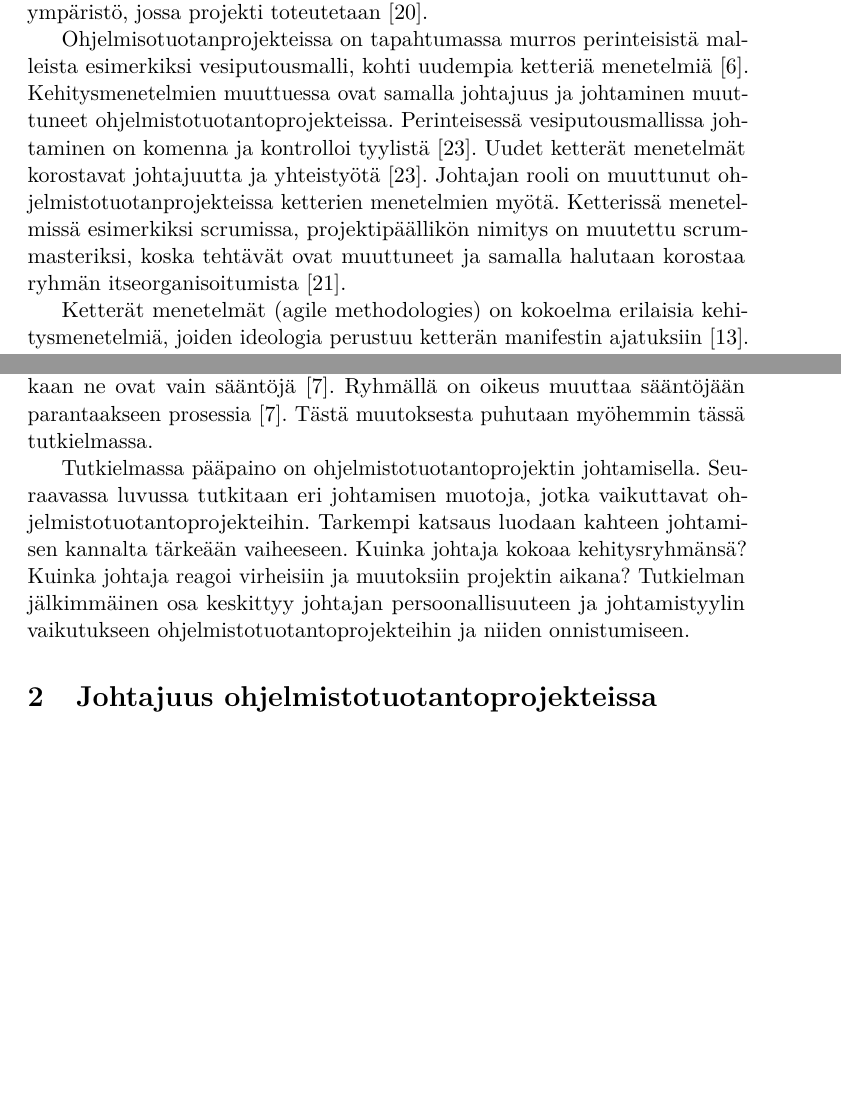
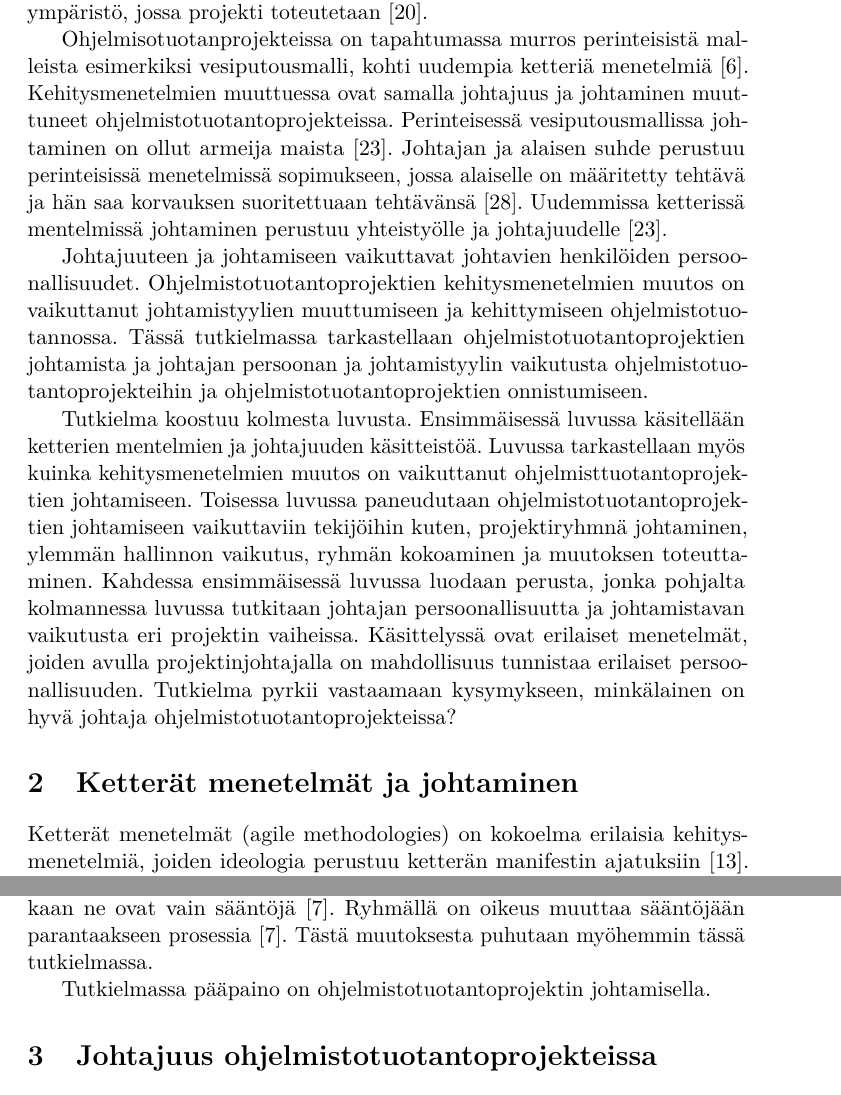
Before and after one commit to miilkivi/kandidaatinTutkielma, a LaTeX document (Aine/aine.tex): two parts of pages 4 and 5 of 17 before the commit and two parts of pages 4 and 6 of 18 after it, joined at a grey line, cut so that both start at the same text, the shorter picture padded with empty space. Compiled offline with pdfLaTeX.

Commit message:
Kirjoitettiin johdanto uudestaan ja luotiin uusi luku.

```diff
--- a/Aine/aine.tex
+++ b/Aine/aine.tex
@@ -118,7 +118,13 @@
 
 Ohjelmistotuotanto on ihmislähtöistä toimintaa, jossa ihmiset tekevät ohjelmistoja ihmisille~\cite{Wang:2010:PPP:1810295.1810302}. Ihmisten toiminnalla on suuri vaikutus projektien onnistumiseen ja epäonnistumiseen~\cite{Wang:2009:PMP:1639950.1640049}. Muita projektin tulokseen vaikuttavia tekijöitä ovat projektin toimintatavat, käytettävä kehitysmenetelmä ja ympäristö, jossa projekti toteutetaan~\cite{McLeod:2011:FAS:1978802.1978803}.
 
-Ohjelmisotuotanprojekteissa on tapahtumassa murros perinteisistä malleista esimerkiksi vesiputousmalli, kohti uudempia ketteriä menetelmiä~\cite{Chow2008961}. Kehitysmenetelmien muuttuessa ovat samalla johtajuus ja johtaminen muuttuneet ohjelmistotuotantoprojekteissa. Perinteisessä vesiputousmallissa johtaminen on komenna ja kontrolloi tyylistä~\cite{Nerur:2005:CMA:1060710.1060712}. Uudet ketterät menetelmät korostavat johtajuutta ja yhteistyötä~\cite{Nerur:2005:CMA:1060710.1060712}. Johtajan rooli on muuttunut ohjelmistotuotanprojekteissa ketterien menetelmien myötä. Ketterissä menetelmissä esimerkiksi scrumissa, projektipäällikön nimitys on muutettu scrummasteriksi, koska tehtävät ovat muuttuneet ja samalla halutaan korostaa ryhmän itseorganisoitumista~\cite{4755768}.
+Ohjelmisotuotanprojekteissa on tapahtumassa murros perinteisistä malleista esimerkiksi vesiputousmalli, kohti uudempia ketteriä menetelmiä~\cite{Chow2008961}. Kehitysmenetelmien muuttuessa ovat samalla johtajuus ja johtaminen muuttuneet ohjelmistotuotantoprojekteissa. Perinteisessä vesiputousmallissa johtaminen on ollut armeija maista~\cite{Nerur:2005:CMA:1060710.1060712}. Johtajan ja alaisen suhde perustuu perinteisissä menetelmissä sopimukseen, jossa alaiselle on määritetty tehtävä ja hän saa korvauksen suoritettuaan tehtävänsä~\cite{thite2000leadership}. Uudemmissa ketterissä mentelmissä johtaminen perustuu yhteistyölle ja johtajuudelle~\cite{Nerur:2005:CMA:1060710.1060712}.
+
+Johtajuuteen ja johtamiseen vaikuttavat johtavien henkilöiden persoonallisuudet. Ohjelmistotuotantoprojektien kehitysmenetelmien muutos on vaikuttanut johtamistyylien muuttumiseen ja kehittymiseen ohjelmistotuotannossa. Tässä tutkielmassa tarkastellaan ohjelmistotuotantoprojektien johtamista ja johtajan persoonan ja johtamistyylin vaikutusta ohjelmistotuotantoprojekteihin ja ohjelmistotuotantoprojektien onnistumiseen.
+
+Tutkielma koostuu kolmesta luvusta. Ensimmäisessä luvussa käsitellään ketterien mentelmien ja johtajuuden käsitteistöä. Luvussa tarkastellaan myös kuinka kehitysmenetelmien muutos on vaikuttanut ohjelmisttuotantoprojektien johtamiseen. Toisessa luvussa paneudutaan ohjelmistotuotantoprojektien johtamiseen vaikuttaviin tekijöihin kuten, projektiryhmnä johtaminen, ylemmän hallinnon vaikutus, ryhmän kokoaminen ja muutoksen toteuttaminen. Kahdessa ensimmäisessä luvussa luodaan perusta, jonka pohjalta kolmannessa luvussa tutkitaan johtajan persoonallisuutta ja johtamistavan vaikutusta eri projektin vaiheissa. Käsittelyssä ovat erilaiset menetelmät, joiden avulla projektinjohtajalla on mahdollisuus tunnistaa erilaiset persoonallisuuden. Tutkielma pyrkii vastaamaan kysymykseen, minkälainen on hyvä johtaja ohjelmistotuotantoprojekteissa?
+
+\section{Ketterät menetelmät ja johtaminen}
 
 Ketterät menetelmät (agile methodologies) on kokoelma erilaisia kehitysmenetelmiä, joiden ideologia perustuu ketterän manifestin ajatuksiin~\cite{fowler2001agile}. Menetelmien ensimmäisenä prioriteettina on pyrkiä mahdollisimman hyvään asiakastyytyväisyyteen. Tavoitteen saavuttamiseksi ohjelmistosta pyritään tarjoamaan asiakkaalle toimiva versio mahdollisimman nopeasti ja mahdollisimman usein kehityksen aikana~\cite{fowler2001agile}. Ketterät menetelmät perustuvat iteratiiviseen kehitykseen, jossa kehitystä tehdään pyrähdyksissä~\cite{cohen2004introduction}. Pyrähdyksen jälkeen tarkastellaan tuotosta ja päätetään, mitä seuraavassa pyrähdyksessä toteutetaan. Samalla myös tarkastellaan kehitysprosessin toimivuutta ja prosessia voidaan muuttaa parempaan suuntaan~\cite{cohen2004introduction}.
 
@@ -130,8 +136,7 @@ Scrum-menetelmän periaatteet esiteltiin ensimmäisen kerran 1986. Periaateet es
 
 Tutkielmassa tutkitaan johtamista myös toisen ketterän menetelmän näkökulmasta. Extreme Programing (XP) on kehittänyt Kenet Beck, joka artikkelissaan "Embracing change with extreme programming" esittelee menetelmän ideologiaa ja periaatteita~\cite{796139}. XP:ssä ohjeet toiminnalle ovat tarkemmat kuin Scrumissa. Projektiryhmän työskentelytila on XP:ssä avoin, missä keskellä tilaa ovat tietokoneet, joilla ohjelmointi toteutetaan. Ohjelmointi toteutetaan pariohjelmointina. Jokaisella parilla on vain yksi näyttö, näppäimistö ja hiiri. Ohjelman osien kehitystä ei ole osoitettu tietyille henkilöille vaan jokaisella ryhmän jäsenellä on oikeus muuttaa ohjelman kaikkia osa-alueita. XP:ssä testauksen merkitystä korostetaan. Asiakas osallistuu projektiin täyspäiväisesti eli on osa kehitysryhmää~\cite{796139}. XP:ssä ryhmän koko on 2-10 henkilöä ja pyrähdyksen pituus on 2 viikkoa~\cite{cohen2004introduction}. XP:ssä on enemmän sääntöjä kuin esimerkiksi scrumissa, mutta menetelmän periaatteen mukaan ne ovat vain sääntöjä~\cite{cohen2004introduction}. Ryhmällä on oikeus muuttaa sääntöjään parantaakseen prosessia~\cite{cohen2004introduction}. Tästä muutoksesta puhutaan myöhemmin tässä tutkielmassa.
 
-Tutkielmassa pääpaino on ohjelmistotuotantoprojektin johtamisella. Seuraavassa luvussa tutkitaan eri johtamisen muotoja, jotka vaikuttavat ohjelmistotuotantoprojekteihin. Tarkempi katsaus luodaan kahteen johtamisen kannalta tärkeään vaiheeseen. Kuinka johtaja kokoaa kehitysryhmänsä? Kuinka johtaja reagoi virheisiin ja muutoksiin projektin aikana? Tutkielman jälkimmäinen osa keskittyy johtajan persoonallisuuteen ja johtamistyylin vaikutukseen ohjelmistotuotantoprojekteihin ja niiden onnistumiseen.
-
+Tutkielmassa pääpaino on ohjelmistotuotantoprojektin johtamisella.
 
 
 
```
Also changed, not shown: Aine/references-fi.bib (+11 -0 lines).
